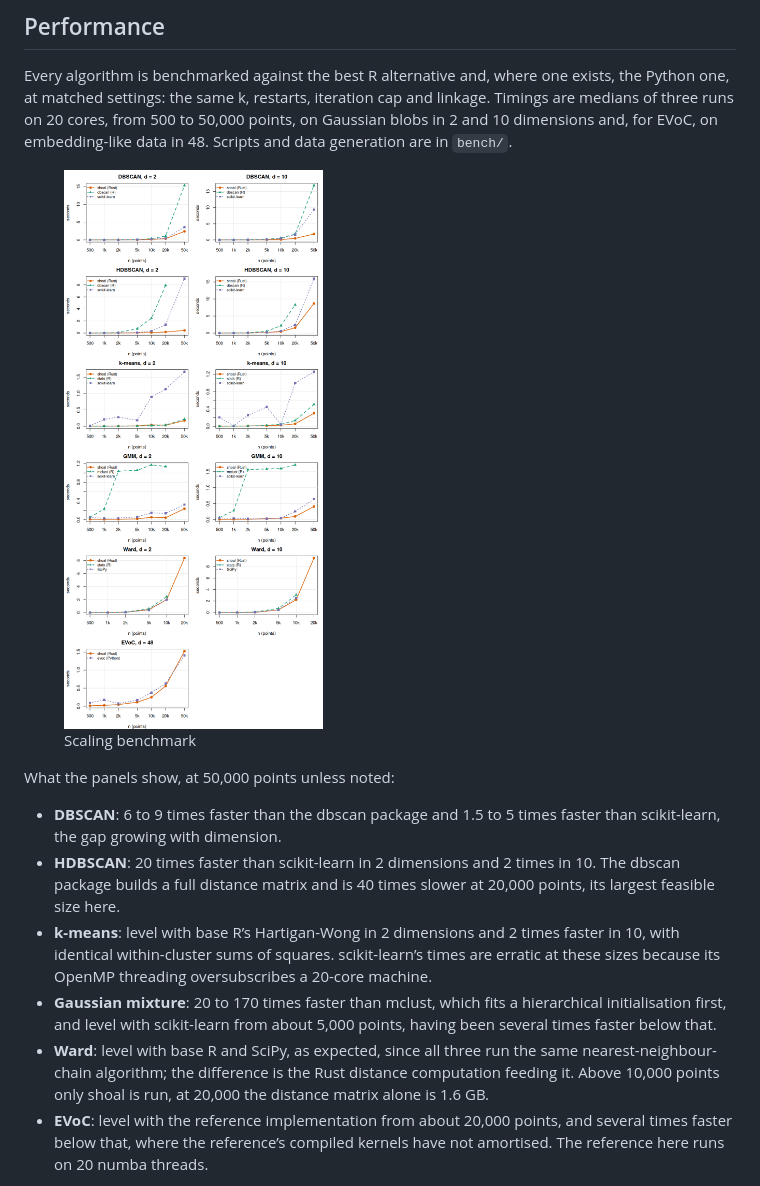
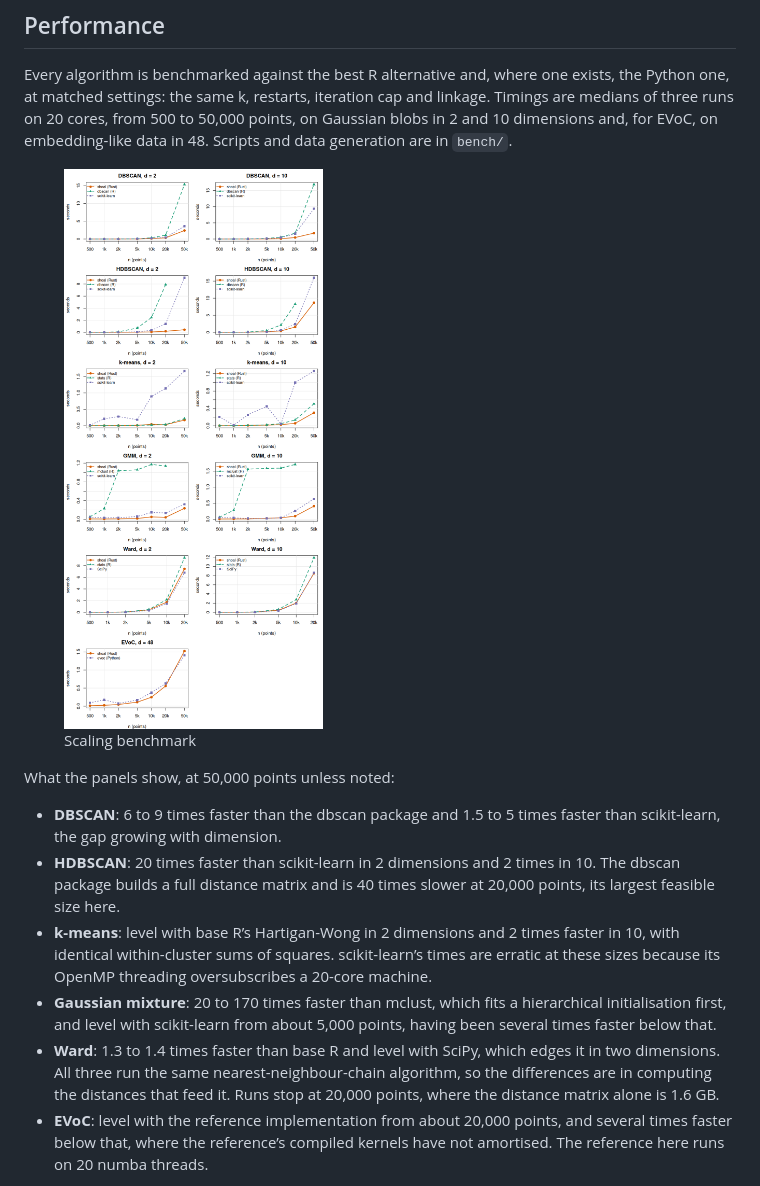
Before and after one commit to belian-earth/petalcluster, a Markdown page: README.md, the part around the change. Drawn GitHub-style; pictures changed too: bench/scaling.png.

```diff
--- a/README.md
+++ b/README.md
@@ -376,10 +376,11 @@ What the panels show, at 50,000 points unless noted:
 - **Gaussian mixture**: 20 to 170 times faster than mclust, which fits a
   hierarchical initialisation first, and level with scikit-learn from
   about 5,000 points, having been several times faster below that.
-- **Ward**: level with base R and SciPy, as expected, since all three
-  run the same nearest-neighbour-chain algorithm; the difference is the
-  Rust distance computation feeding it. Above 10,000 points only shoal
-  is run, at 20,000 the distance matrix alone is 1.6 GB.
+- **Ward**: 1.3 to 1.4 times faster than base R and level with SciPy,
+  which edges it in two dimensions. All three run the same
+  nearest-neighbour-chain algorithm, so the differences are in computing
+  the distances that feed it. Runs stop at 20,000 points, where the
+  distance matrix alone is 1.6 GB.
 - **EVoC**: level with the reference implementation from about 20,000
   points, and several times faster below that, where the reference’s
   compiled kernels have not amortised. The reference here runs on 20
```
Also changed, not shown: 3 other files.
